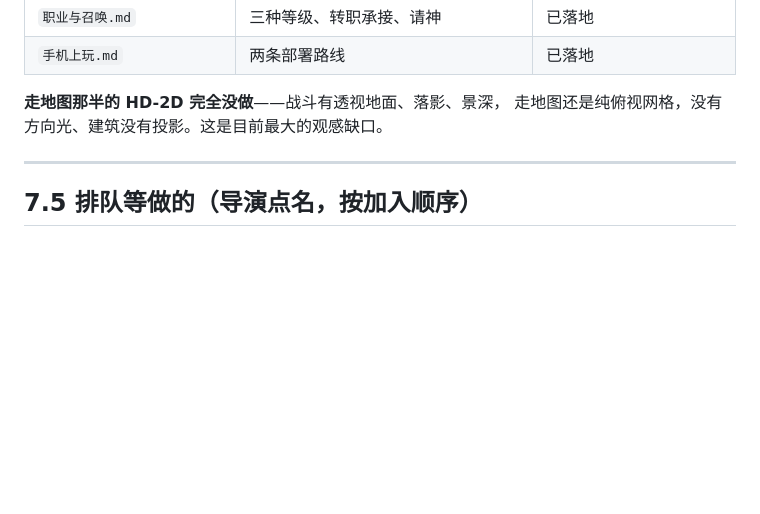
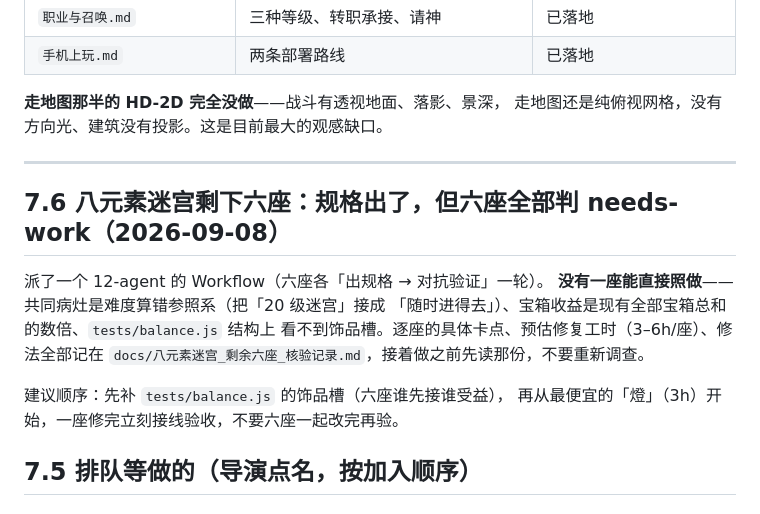
Before and after one commit to maxwu1981/crystal-quest, a Markdown page: docs/交接.md, the part around the change. Rendered like a GitHub page; blank space fills up the shorter version.

```diff
--- a/docs/交接.md
+++ b/docs/交接.md
@@ -217,6 +217,17 @@ MP 22–60 → 10–28，自动战斗补上了整条請神分支。细节写进
 
 ---
 
+## 7.6 八元素迷宫剩下六座：规格出了，但**六座全部判 needs-work**（2026-09-08）
+
+派了一个 12-agent 的 Workflow（六座各「出规格 → 对抗验证」一轮）。
+**没有一座能直接照做**——共同病灶是难度算错参照系（把「20 级迷宫」接成
+「随时进得去」）、宝箱收益是现有全部宝箱总和的数倍、`tests/balance.js` 结构上
+看不到饰品槽。逐座的具体卡点、预估修复工时（3–6h/座）、修法全部记在
+`docs/八元素迷宫_剩余六座_核验记录.md`，接着做之前先读那份，不要重新调查。
+
+建议顺序：先补 `tests/balance.js` 的饰品槽（六座谁先接谁受益），
+再从最便宜的「燈」（3h）开始，一座修完立刻接线验收，不要六座一起改完再验。
+
 ## 7.5 排队等做的（导演点名，按加入顺序）
 
 ### ① 村民的角色图与走路动作（2026-09-08 导演提出，不急）
```
Also changed, not shown: docs/八元素迷宫_剩余六座_核验记录.md (added, +119 -0 lines).
